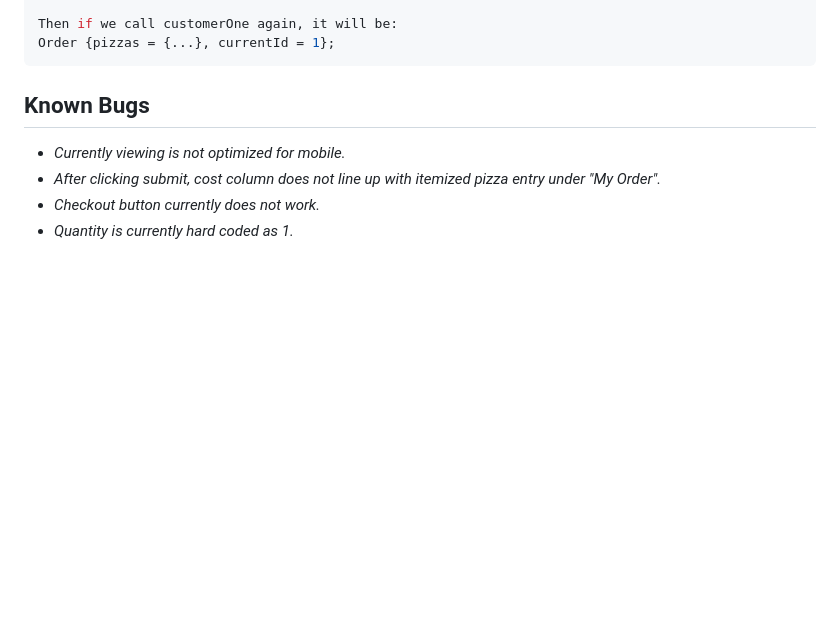
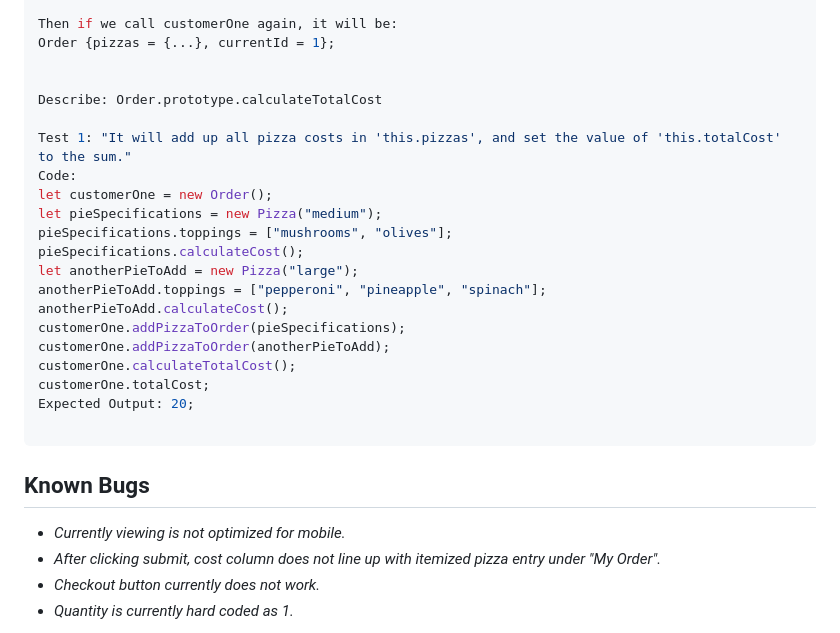
Before and after one commit to joncheng-dev/pizza-parlor-website, a Markdown page: README.md, the part around the change. GitHub-like rendering; blank space fills up the shorter version.

Commit message:
set up test 1 for Order method calculateTotalCost

````diff
--- a/README.md
+++ b/README.md
@@ -146,6 +146,25 @@ true;
 
 Then if we call customerOne again, it will be:
 Order {pizzas = {...}, currentId = 1};
+
+
+Describe: Order.prototype.calculateTotalCost
+
+Test 1: "It will add up all pizza costs in 'this.pizzas', and set the value of 'this.totalCost' to the sum."
+Code:
+let customerOne = new Order();
+let pieSpecifications = new Pizza("medium");
+pieSpecifications.toppings = ["mushrooms", "olives"];
+pieSpecifications.calculateCost();
+let anotherPieToAdd = new Pizza("large");
+anotherPieToAdd.toppings = ["pepperoni", "pineapple", "spinach"];
+anotherPieToAdd.calculateCost();
+customerOne.addPizzaToOrder(pieSpecifications);
+customerOne.addPizzaToOrder(anotherPieToAdd);
+customerOne.calculateTotalCost();
+customerOne.totalCost;
+Expected Output: 20;
+
 ```
 
 ## Known Bugs
````
